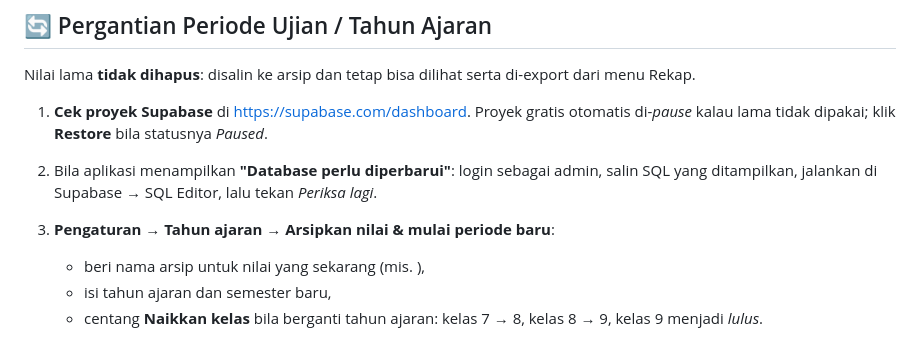
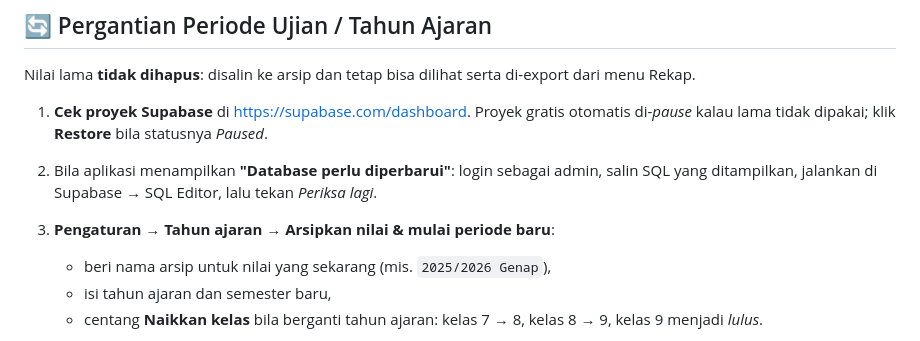
Before and after one commit to mtsimamsyafiitrk/ujiantahfidz, a Markdown page: README.md, the part around the change. GitHub-like rendering.

Commit message:
README: perbaiki contoh nama arsip
Co-Authored-By: Claude Fable 5.2 <noreply@anthropic.com>
Claude-Session: https://claude.ai/code/session_01YGHytD2uX98Zw5jbmkhWuE

```diff
--- a/README.md
+++ b/README.md
@@ -195,7 +195,7 @@ Nilai lama **tidak dihapus**: disalin ke arsip dan tetap bisa dilihat serta di-e
 1. **Cek proyek Supabase** di https://supabase.com/dashboard. Proyek gratis otomatis di-*pause* kalau lama tidak dipakai; klik **Restore** bila statusnya *Paused*.
 2. Bila aplikasi menampilkan **"Database perlu diperbarui"**: login sebagai admin, salin SQL yang ditampilkan, jalankan di Supabase → SQL Editor, lalu tekan *Periksa lagi*.
 3. **Pengaturan → Tahun ajaran → Arsipkan nilai & mulai periode baru**:
-   - beri nama arsip untuk nilai yang sekarang (mis. ),
+   - beri nama arsip untuk nilai yang sekarang (mis. `2025/2026 Genap`),
    - isi tahun ajaran dan semester baru,
    - centang **Naikkan kelas** bila berganti tahun ajaran: kelas 7 → 8, kelas 8 → 9, kelas 9 menjadi *lulus*.
 
```
